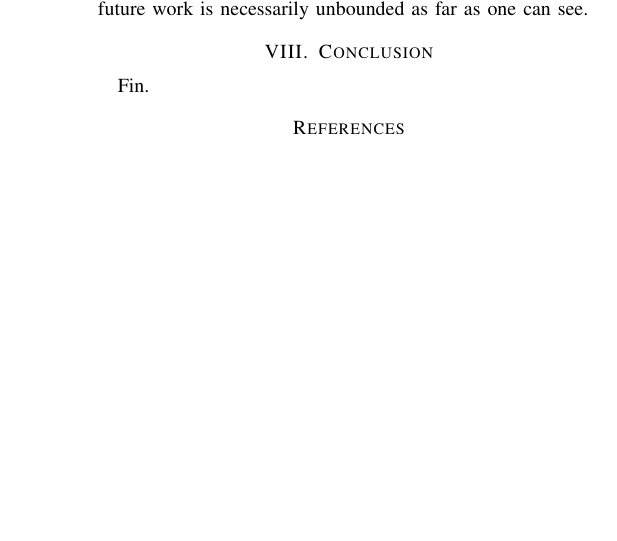
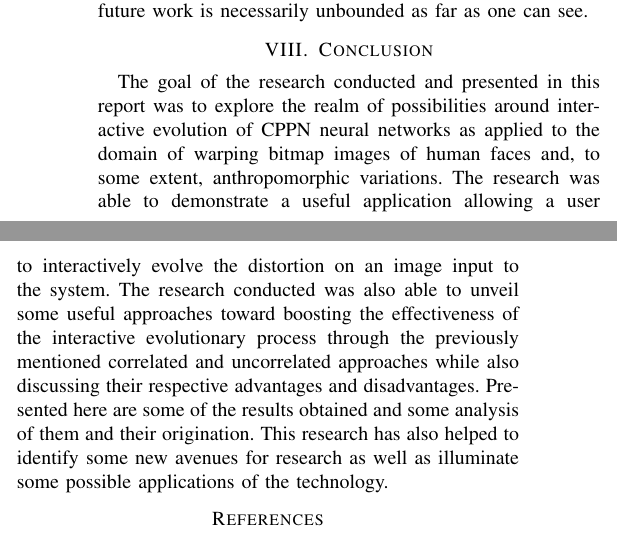
Before and after one commit to anthonytw/neat-deform, a LaTeX paper (report/final/final.tex, which reads report/final/sections/conclusion.tex): part of one column of page 11 of 11 before the commit and two parts of the columns of page 11 of 11 after it, the two joined at a grey line, cut so that both start at the same text, the shorter picture padded with empty space. Compiled offline with pdfLaTeX.

Commit message:
Added conclusion.

```diff
--- a/report/final/sections/conclusion.tex
+++ b/report/final/sections/conclusion.tex
@@ -1 +1 @@
-Fin.
+The goal of the research conducted and presented in this report was to explore the realm of possibilities around interactive evolution of CPPN neural networks as applied to the domain of warping bitmap images of human faces and, to some extent, anthropomorphic variations. The research was able to demonstrate a useful application allowing a user to interactively evolve the distortion on an image input to the system. The research conducted was also able to unveil some useful approaches toward boosting the effectiveness of the interactive evolutionary process through the previously mentioned correlated and uncorrelated approaches while also discussing their respective advantages and disadvantages. Presented here are some of the results obtained and some analysis of them and their origination. This research has also helped to identify some new avenues for research as well as illuminate some possible applications of the technology.
```
Also changed, not shown: report/final/final.pdf.
